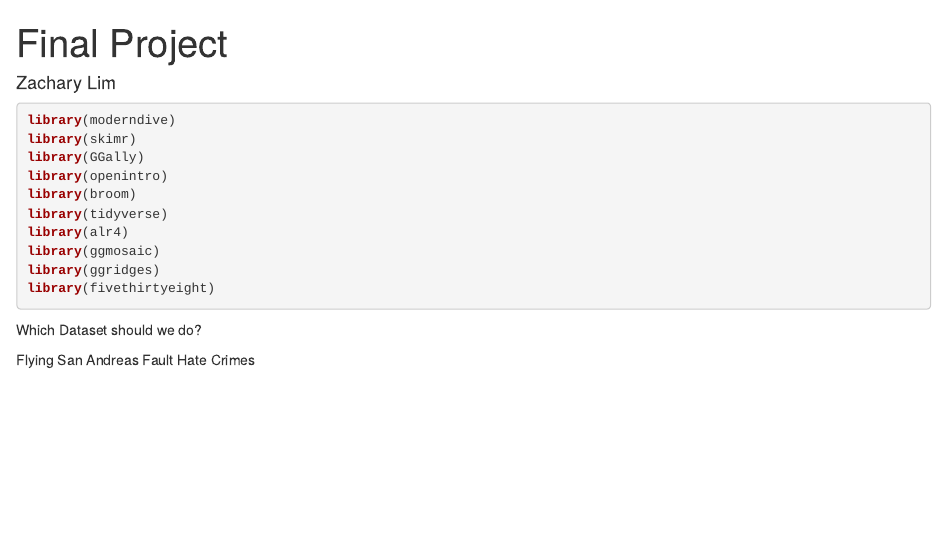
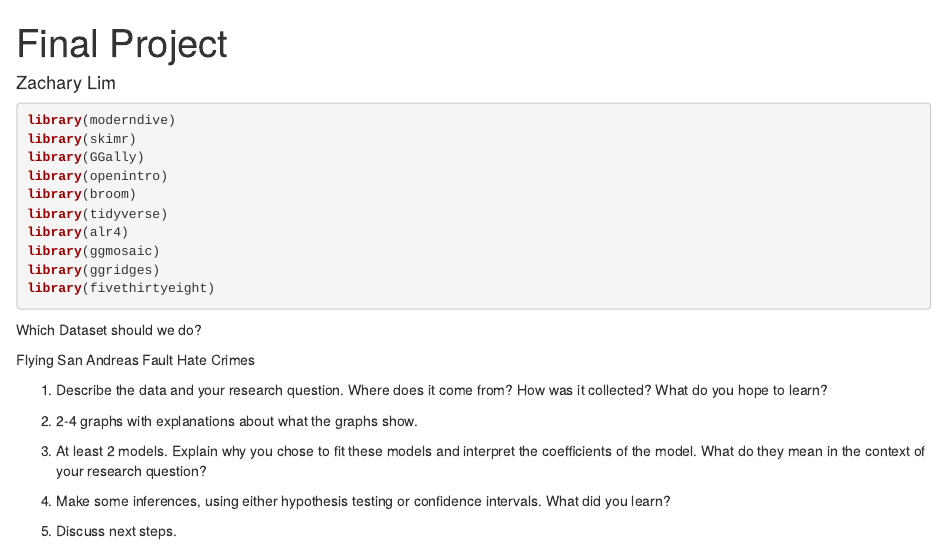
Before and after one commit to ZachLim117/Stat_155_Group_Project, an R Markdown document (Group_Project_RMD.Rmd): the page in a window 1100 px wide, from its top. Rendered offline with R 4.5, knitr and Pandoc, with nearby package versions.

Commit message:
Updated Draft Requirements

```diff
--- a/Group_Project_RMD.Rmd
+++ b/Group_Project_RMD.Rmd
@@ -24,3 +24,13 @@ Which Dataset should we do?
 Flying
 San Andreas Fault
 Hate Crimes
+
+(@) Describe the data and your research question. Where does it come from? How was it collected? What do you hope to learn?
+
+(@) 2-4 graphs with explanations about what the graphs show.
+
+(@) At least 2 models. Explain why you chose to fit these models and interpret the coefficients of the model. What do they mean in the context of your research question?
+
+(@) Make some inferences, using either hypothesis testing or confidence intervals. What did you learn?
+
+(@) Discuss next steps.
```
